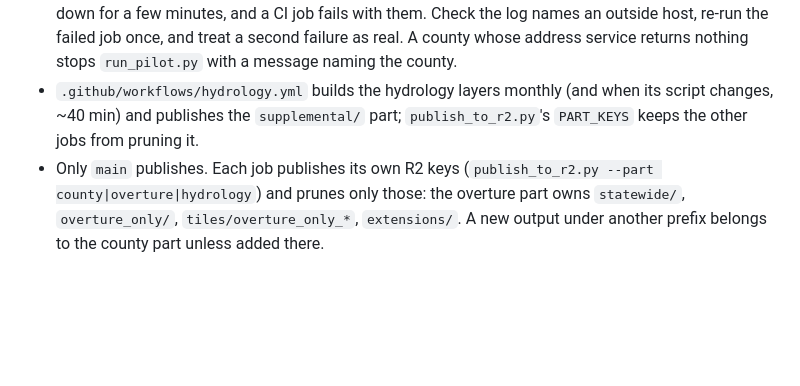
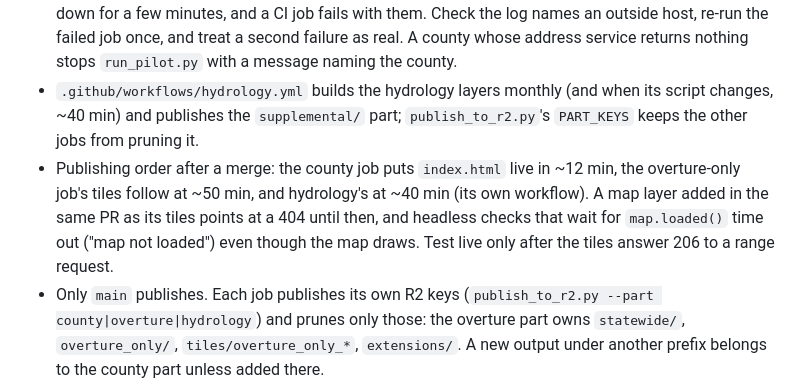
Before and after one commit to COF-RyLopez/ng911-pipeline, a Markdown page: AGENTS.md, the part around the change. GitHub-like rendering; blank space fills up the shorter version.

Commit message:
AGENTS.md: publishing order and the 'map not loaded' false alarm (#76)
Claude-Session: https://claude.ai/code/session_01441HCvwTBCTp9dFkR9fspW

Co-authored-by: Claude <noreply@anthropic.com>

```diff
--- a/AGENTS.md
+++ b/AGENTS.md
@@ -77,6 +77,10 @@ source table, and a refreshed sample.
   message naming the county.
 - `.github/workflows/hydrology.yml` builds the hydrology layers monthly (and when its script changes, ~40 min)
   and publishes the `supplemental/` part; `publish_to_r2.py`'s `PART_KEYS` keeps the other jobs from pruning it.
+- Publishing order after a merge: the county job puts `index.html` live in ~12 min, the overture-only job's tiles
+  follow at ~50 min, and hydrology's at ~40 min (its own workflow). A map layer added in the same PR as its tiles
+  points at a 404 until then, and headless checks that wait for `map.loaded()` time out ("map not loaded") even
+  though the map draws. Test live only after the tiles answer 206 to a range request.
 - Only `main` publishes. Each job publishes its own R2 keys (`publish_to_r2.py --part county|overture|hydrology`) and
   prunes only those: the overture part owns `statewide/`, `overture_only/`, `tiles/overture_only_*`,
   `extensions/`. A new output under another prefix belongs to the county part unless added there.
```
